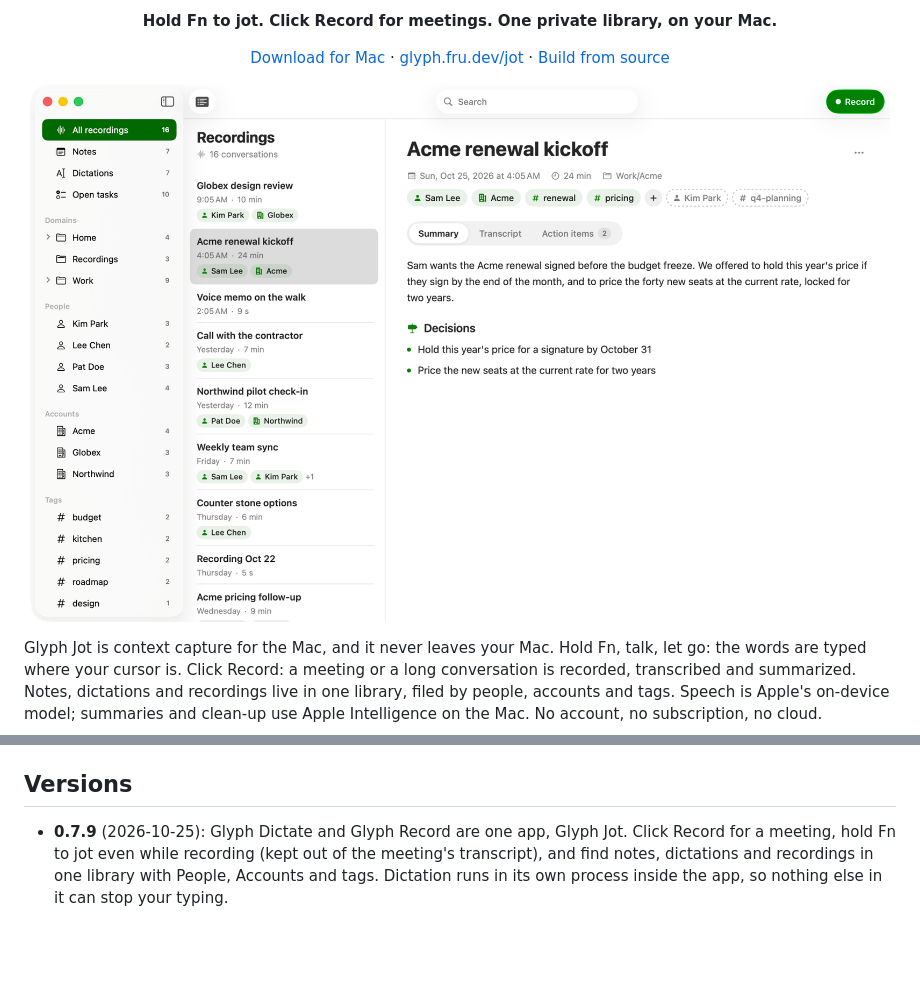
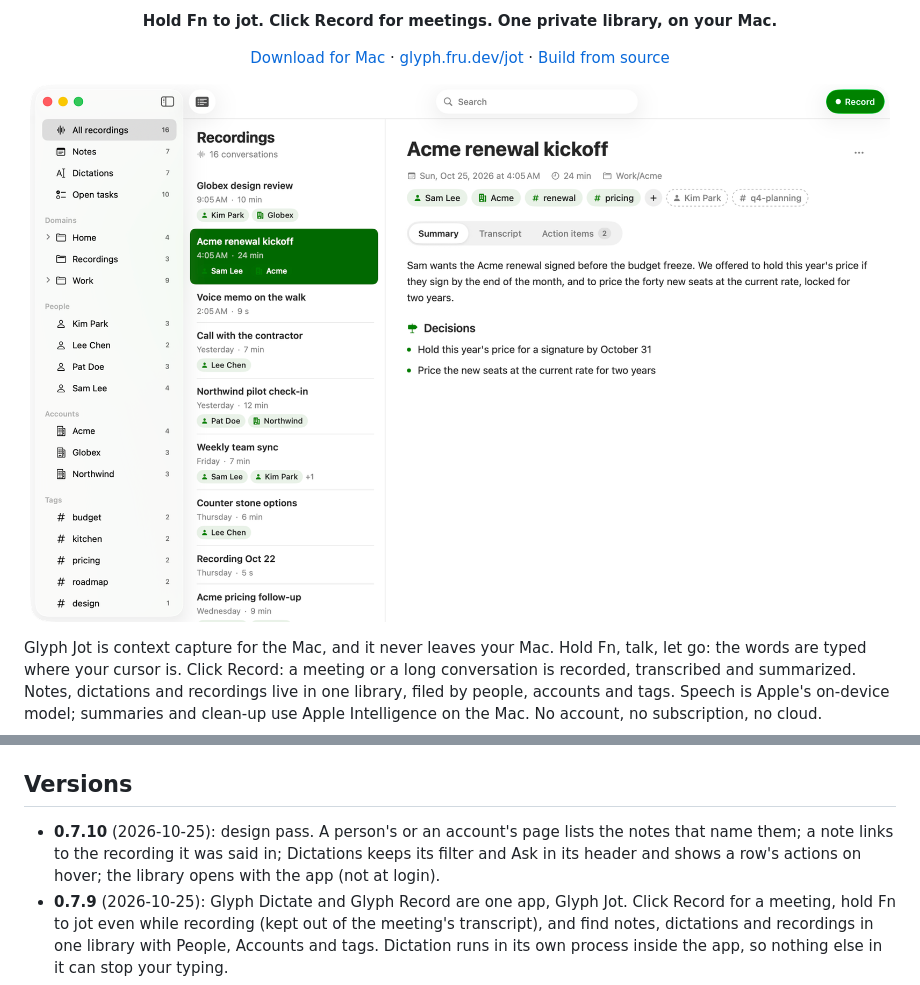
Before and after one commit to fru-dev3/glyph-dictate, a Markdown page: README.md, 2 parts joined by grey strips. Rendered like a GitHub page; pictures changed too: docs/img/glyph-jot.png; blank space fills up the shorter version.

Commit message:
Glyph Jot 0.7.10: design pass
Co-Authored-By: Claude Opus 5.5 <noreply@anthropic.com>
Claude-Session: https://claude.ai/code/session_012askAJo29fpX9HucGUhMSa

```diff
--- a/README.md
+++ b/README.md
@@ -93,6 +93,9 @@ summarizes and reads the library. Tests: the `JotMac` scheme and `swift test` in
 
 ## Versions
 
+- **0.7.10** (2026-10-25): design pass. A person's or an account's page lists the notes that name
+  them; a note links to the recording it was said in; Dictations keeps its filter and Ask in its
+  header and shows a row's actions on hover; the library opens with the app (not at login).
 - **0.7.9** (2026-10-25): Glyph Dictate and Glyph Record are one app, Glyph Jot. Click Record
   for a meeting, hold Fn to jot even while recording (kept out of the meeting's transcript),
   and find notes, dictations and recordings in one library with People, Accounts and tags.
```
Also changed, not shown: 6 other files.
